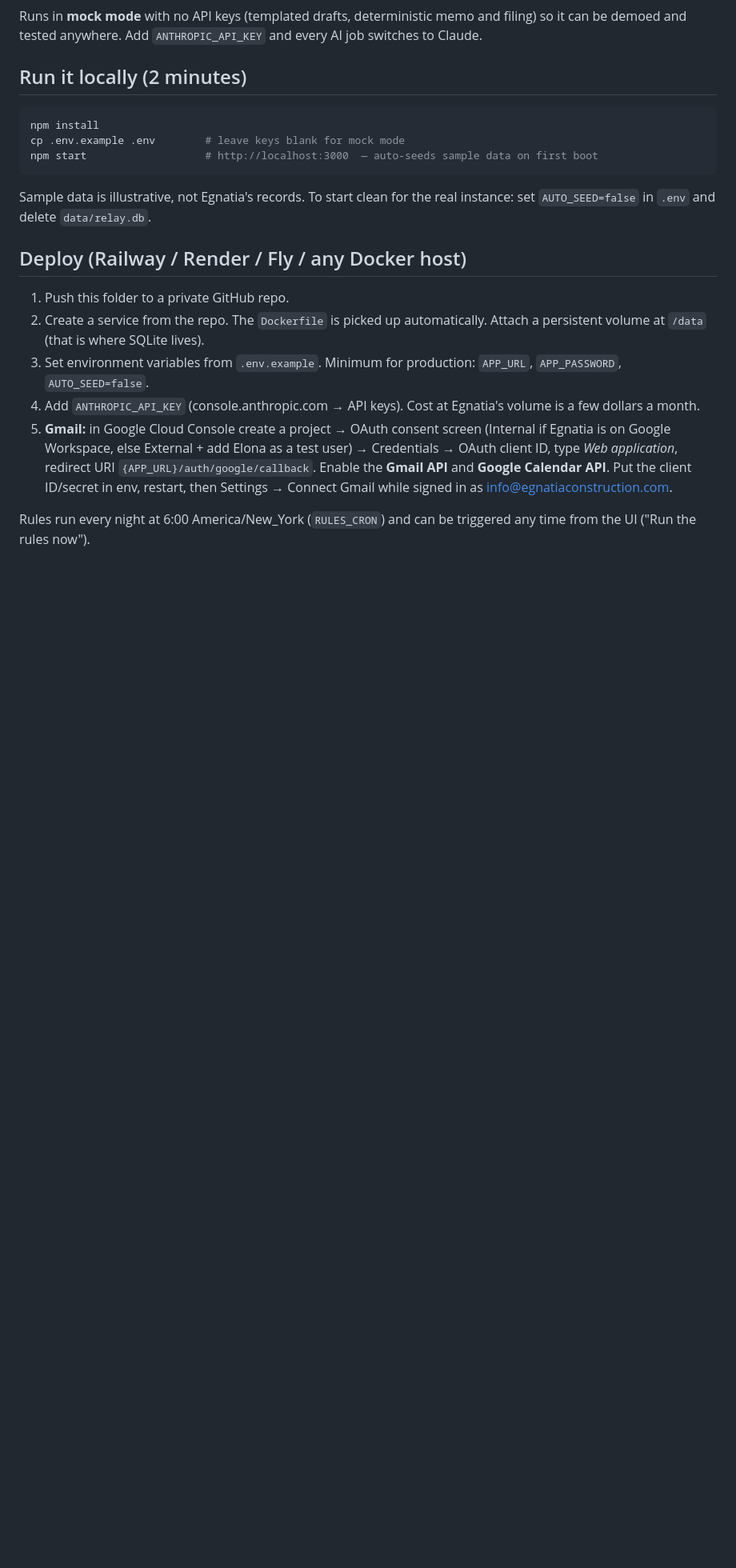
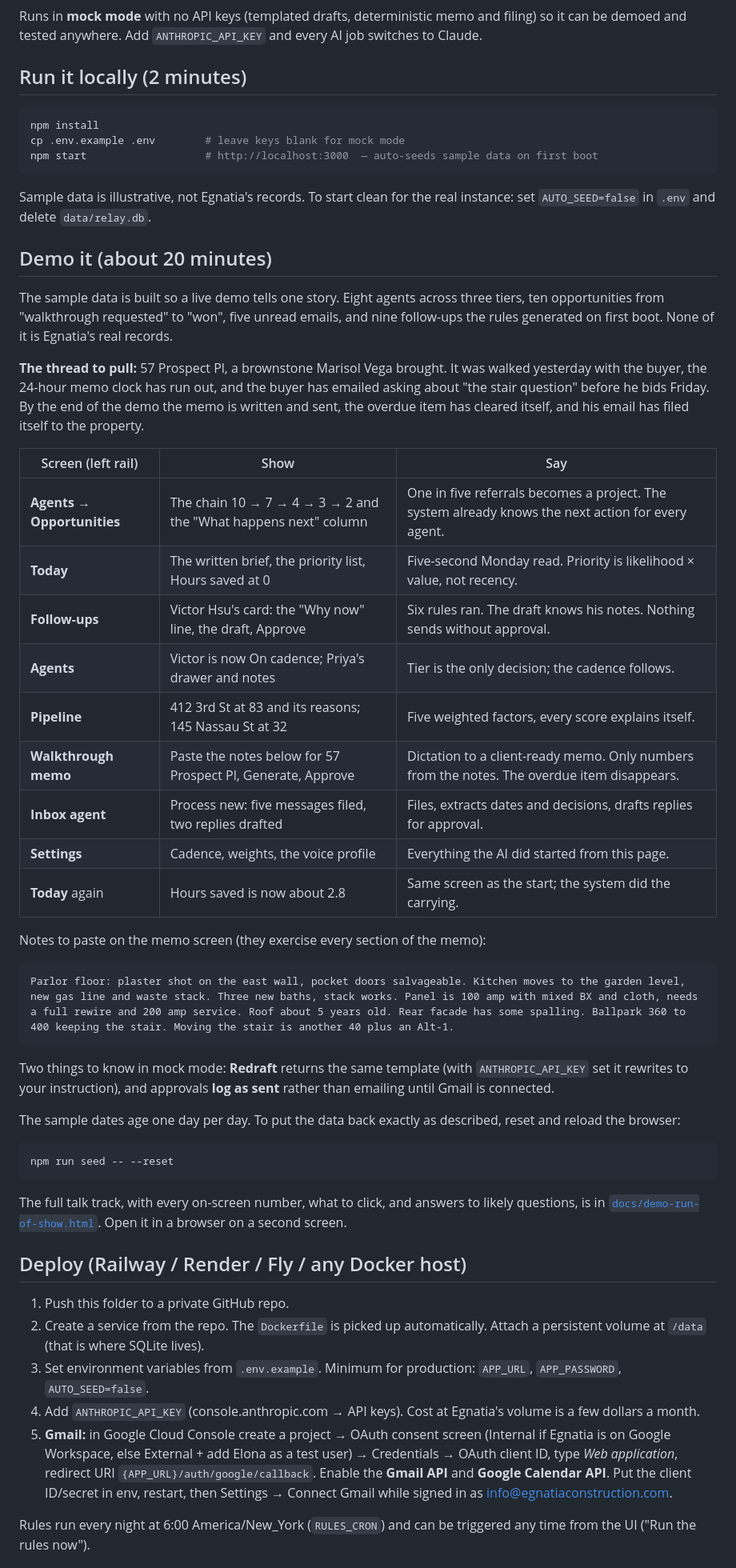
Before and after one commit to saivishalc1/egnatia-relay, a Markdown page: README.md, the part around one of its changes. Shown at 80% size. Drawn GitHub-style; blank space fills up the shorter version.

Commit message:
README: add a demo section with the storyline, screen order, memo notes, and reset step
Co-Authored-By: Claude Fable 5.1 <noreply@anthropic.com>

````diff
--- a/README.md
+++ b/README.md
@@ -26,6 +26,40 @@ npm start                   # http://localhost:3000  — auto-seeds sample data
 
 Sample data is illustrative, not Egnatia's records. To start clean for the real instance: set `AUTO_SEED=false` in `.env` and delete `data/relay.db`.
 
+## Demo it (about 20 minutes)
+
+The sample data is built so a live demo tells one story. Eight agents across three tiers, ten opportunities from "walkthrough requested" to "won", five unread emails, and nine follow-ups the rules generated on first boot. None of it is Egnatia's real records.
+
+**The thread to pull:** 57 Prospect Pl, a brownstone Marisol Vega brought. It was walked yesterday with the buyer, the 24-hour memo clock has run out, and the buyer has emailed asking about "the stair question" before he bids Friday. By the end of the demo the memo is written and sent, the overdue item has cleared itself, and his email has filed itself to the property.
+
+| Screen (left rail) | Show | Say |
+|---|---|---|
+| **Agents → Opportunities** | The chain 10 → 7 → 4 → 3 → 2 and the "What happens next" column | One in five referrals becomes a project. The system already knows the next action for every agent. |
+| **Today** | The written brief, the priority list, Hours saved at 0 | Five-second Monday read. Priority is likelihood × value, not recency. |
+| **Follow-ups** | Victor Hsu's card: the "Why now" line, the draft, Approve | Six rules ran. The draft knows his notes. Nothing sends without approval. |
+| **Agents** | Victor is now On cadence; Priya's drawer and notes | Tier is the only decision; the cadence follows. |
+| **Pipeline** | 412 3rd St at 83 and its reasons; 145 Nassau St at 32 | Five weighted factors, every score explains itself. |
+| **Walkthrough memo** | Paste the notes below for 57 Prospect Pl, Generate, Approve | Dictation to a client-ready memo. Only numbers from the notes. The overdue item disappears. |
+| **Inbox agent** | Process new: five messages filed, two replies drafted | Files, extracts dates and decisions, drafts replies for approval. |
+| **Settings** | Cadence, weights, the voice profile | Everything the AI did started from this page. |
+| **Today** again | Hours saved is now about 2.8 | Same screen as the start; the system did the carrying. |
+
+Notes to paste on the memo screen (they exercise every section of the memo):
+
+```
+Parlor floor: plaster shot on the east wall, pocket doors salvageable. Kitchen moves to the garden level, new gas line and waste stack. Three new baths, stack works. Panel is 100 amp with mixed BX and cloth, needs a full rewire and 200 amp service. Roof about 5 years old. Rear facade has some spalling. Ballpark 360 to 400 keeping the stair. Moving the stair is another 40 plus an Alt-1.
+```
+
+Two things to know in mock mode: **Redraft** returns the same template (with `ANTHROPIC_API_KEY` set it rewrites to your instruction), and approvals **log as sent** rather than emailing until Gmail is connected.
+
+The sample dates age one day per day. To put the data back exactly as described, reset and reload the browser:
+
+```bash
+npm run seed -- --reset
+```
+
+The full talk track, with every on-screen number, what to click, and answers to likely questions, is in [`docs/demo-run-of-show.html`](docs/demo-run-of-show.html). Open it in a browser on a second screen.
+
 ## Deploy (Railway / Render / Fly / any Docker host)
 
 1. Push this folder to a private GitHub repo.
````
Also changed, not shown: other parts of README.md (+1 -0 lines).
